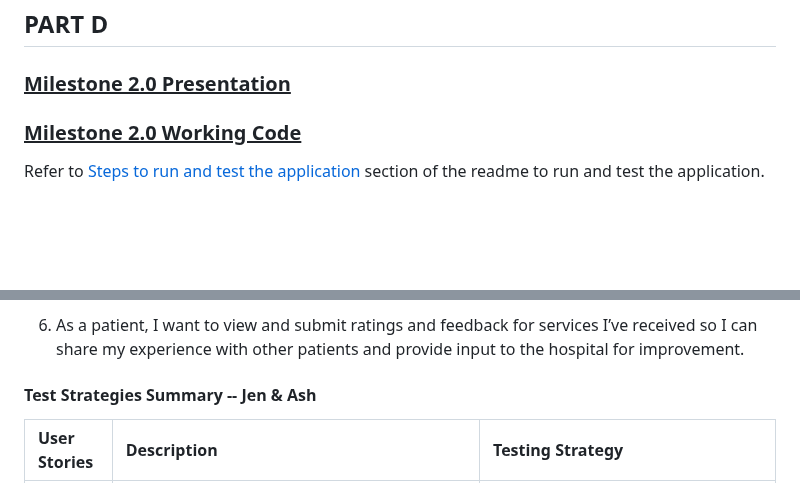
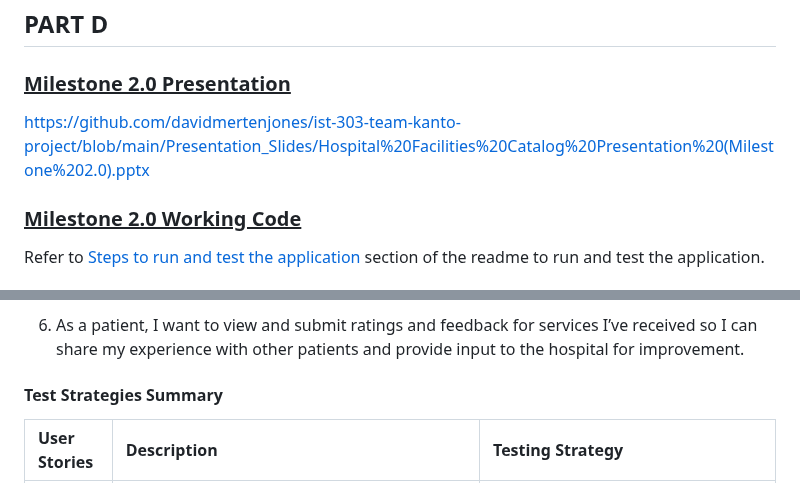
Before and after one commit to davidmertenjones/ist-303-team-kanto-project, a Markdown page: README.md, 2 parts joined by grey strips. Drawn GitHub-style; blank space fills up the shorter version.

Commit message:
Add Milestone 2.0 PPT

```diff
--- a/README.md
+++ b/README.md
@@ -340,6 +340,7 @@ https://github.com/davidmertenjones/ist-303-team-kanto-project/blob/main/Present
 
 ## PART D
 ### <ins>Milestone 2.0 Presentation</ins>
+https://github.com/davidmertenjones/ist-303-team-kanto-project/blob/main/Presentation_Slides/Hospital%20Facilities%20Catalog%20Presentation%20(Milestone%202.0).pptx
 
 ### <ins>Milestone 2.0 Working Code</ins>
 Refer to [Steps to run and test the application](#steps-to-run-and-test-the-application) section of the readme to run and test the application.
@@ -351,7 +352,7 @@ Refer to [Steps to run and test the application](#steps-to-run-and-test-the-appl
 
 6. As a patient, I want to view and submit ratings and feedback for services I’ve received so I can share my experience with other patients and provide input to the hospital for improvement.
 
-#### Test Strategies Summary -- Jen & Ash
+#### Test Strategies Summary
 | <div style="width: 100px;">User Stories</div> | <div style="width: 500px;">Description</div> |<div style="width: 500px;">Testing Strategy</div> |
 | :----- | :------ | :---------- |
 | 4   | As an IT administrator or application support team member, I want the ability to create and manage user accounts and assign role-specific access to services, configurations, settings, and tools so that users have the appropriate permissions. | <ul><li>Verify that administrator panel can only be accessed by Admin role and test behavior during unauthorized access attempts.</li><li>Test user creation with different roles, and then validate role assignment and check that permissions are enforced.</li><li>Test user modification, that admins can change users' roles.</li></ul> |
```
